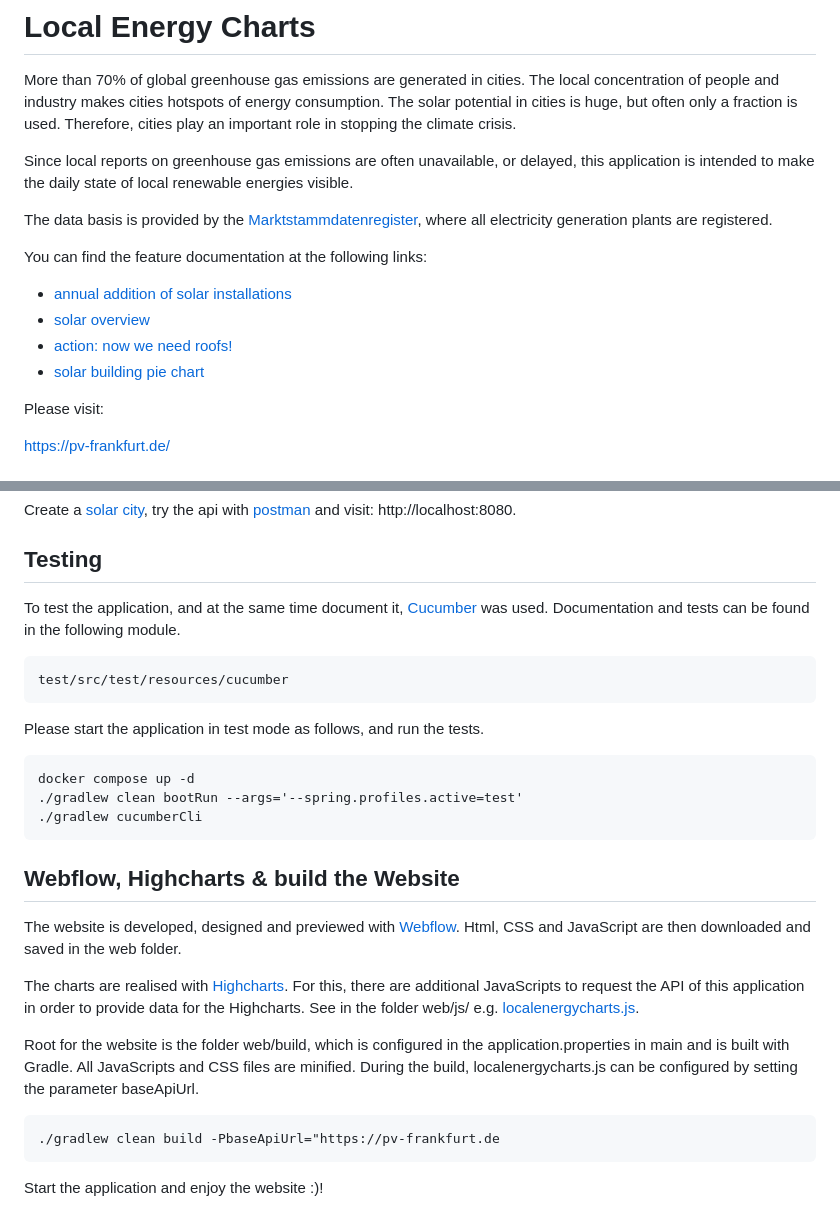
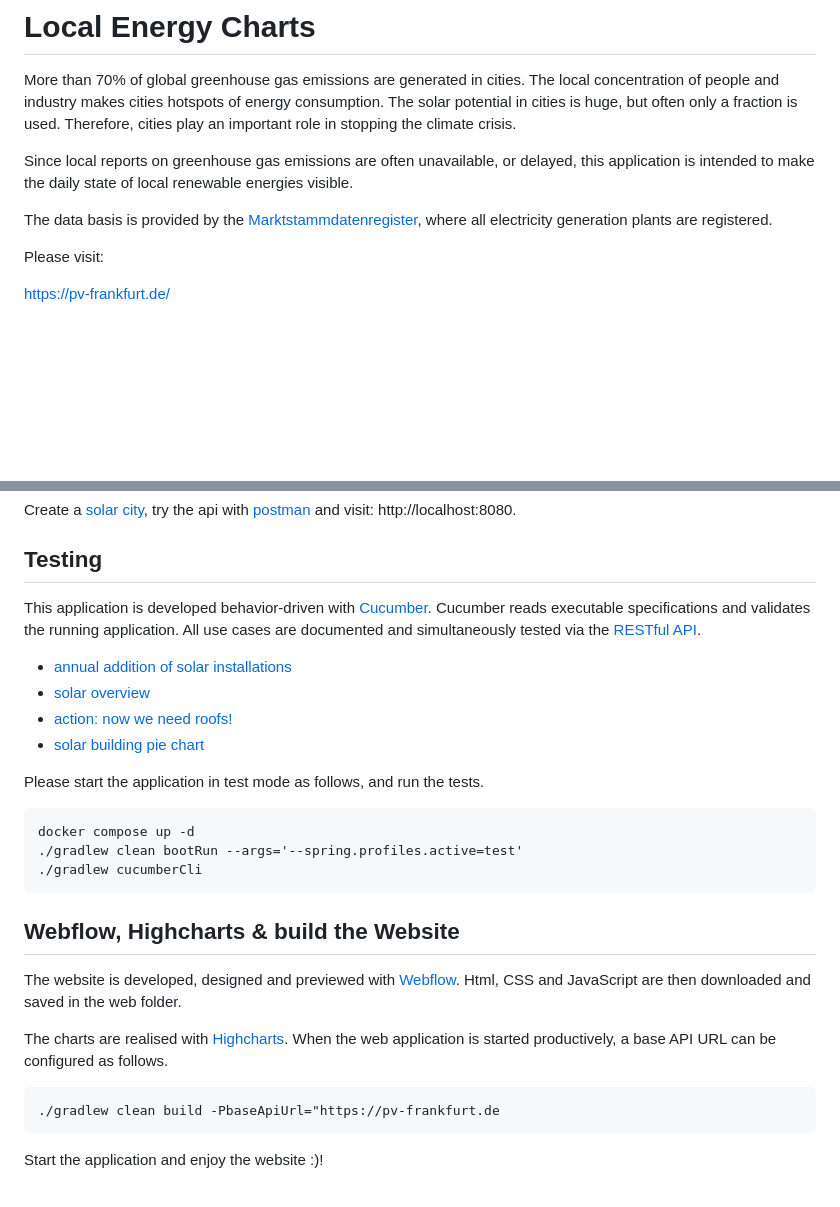
Before and after one commit to snagel86/local-energy-charts, a Markdown page: README.MD, 2 parts joined by grey strips. Drawn GitHub-style; blank space fills up the shorter version.

```diff
--- a/README.MD
+++ b/README.MD
@@ -5,13 +5,6 @@ More than 70% of global greenhouse gas emissions are generated in cities. The lo
 Since local reports on greenhouse gas emissions are often unavailable, or delayed, this application is intended to make the daily state of local renewable energies visible.
 
 The data basis is provided by the [Marktstammdatenregister](https://www.marktstammdatenregister.de/MaStR), where all electricity generation plants are registered.
-
-You can find the feature documentation at the following links:
-
-* [annual addition of solar installations](test/src/test/resources/cucumber/annual_addition_of_solar_installations.feature)
-* [solar overview](test/src/test/resources/cucumber/solar_systems_overview.feature)
-* [action: now we need roofs!](test/src/test/resources/cucumber/now_we_need_roofs.feature)
-* [solar building pie chart](test/src/test/resources/cucumber/solar_building_pie_chart.feature)
 
 Please visit:
 
@@ -65,9 +58,13 @@ Create a [solar city](#usage-), try the api with [postman](LocalEnergyCharts.pos
 
 ## Testing ##
 
-To test the application, and at the same time document it, [Cucumber](https://cucumber.io/) was used. Documentation and tests can be found in the following module.
+This application is developed behavior-driven with [Cucumber](https://cucumber.io/). Cucumber reads executable specifications and validates the running application.
+All use cases are documented and simultaneously tested via the [RESTful API](https://pv-frankfurt.de/openapi.html).
 
-    test/src/test/resources/cucumber
+* [annual addition of solar installations](test/src/test/resources/cucumber/annual_addition_of_solar_installations.feature)
+* [solar overview](test/src/test/resources/cucumber/solar_systems_overview.feature)
+* [action: now we need roofs!](test/src/test/resources/cucumber/now_we_need_roofs.feature)
+* [solar building pie chart](test/src/test/resources/cucumber/solar_building_pie_chart.feature)
 
 Please start the application in test mode as follows, and run the tests.
 
@@ -81,11 +78,7 @@ The website is developed, designed and previewed with [Webflow](https://webflow.
 Html, CSS and JavaScript are then downloaded and saved in the web folder.
 
 The charts are realised with [Highcharts](https://www.highcharts.com/).
-For this, there are additional JavaScripts to request the API of this application in order to provide data for the Highcharts.
-See in the folder web/js/ e.g. [localenergycharts.js](web/js/localenergycharts.js).
-
-Root for the website is the folder web/build, which is configured in the application.properties in main and is built with Gradle.
-All JavaScripts and CSS files are minified. During the build, localenergycharts.js can be configured by setting the parameter baseApiUrl.
+When the web application is started productively, a base API URL can be configured as follows.
 
     ./gradlew clean build -PbaseApiUrl="https://pv-frankfurt.de
 
```
